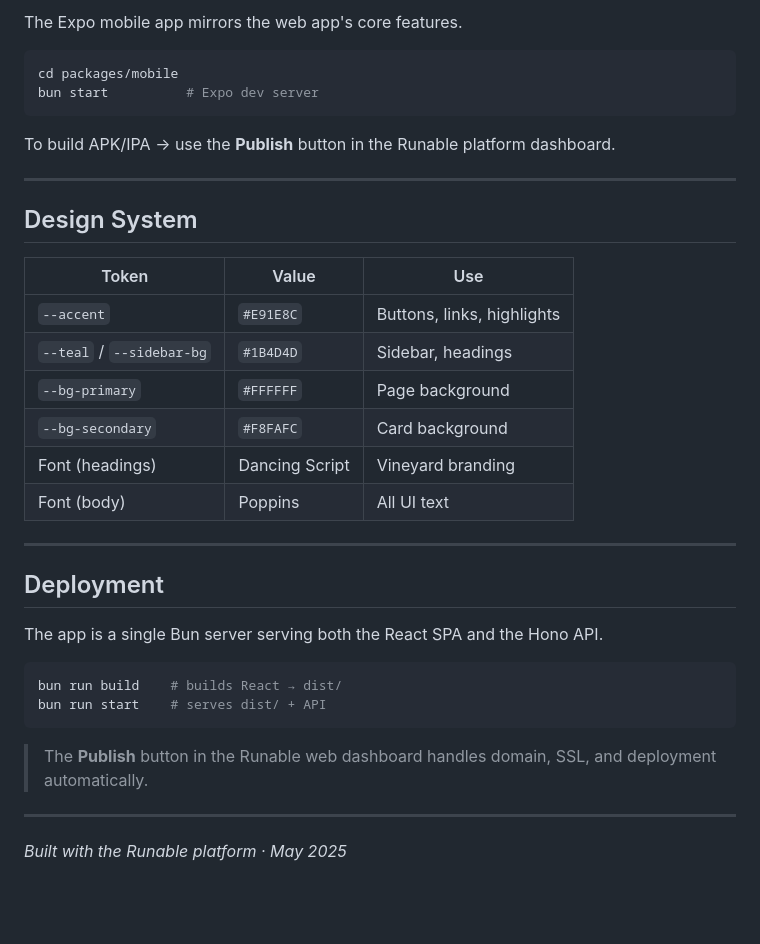
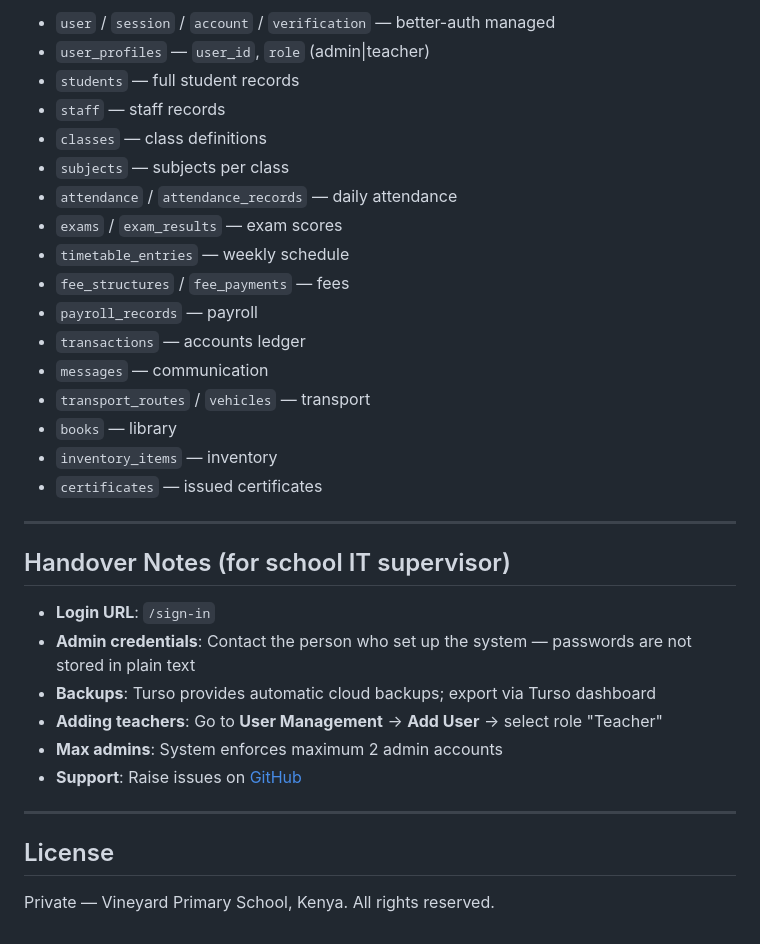
Before and after one commit to nuru999/VINEYARD-SMS, a Markdown page: README.md, the part around one of its changes. Drawn GitHub-style; blank space fills up the shorter version.

````diff
--- a/README.md
+++ b/README.md
@@ -118,39 +136,35 @@ BETTER_AUTH_SECRET=your-secret-here
 
-The Expo mobile app mirrors the web app's core features.
-
-```bash
-cd packages/mobile
-bun start          # Expo dev server
-```
-
-To build APK/IPA → use the **Publish** button in the Runable platform dashboard.
+- `user` / `session` / `account` / `verification` — better-auth managed
+- `user_profiles` — `user_id`, `role` (admin|teacher)
+- `students` — full student records
+- `staff` — staff records
+- `classes` — class definitions
+- `subjects` — subjects per class
+- `attendance` / `attendance_records` — daily attendance
+- `exams` / `exam_results` — exam scores
+- `timetable_entries` — weekly schedule
+- `fee_structures` / `fee_payments` — fees
+- `payroll_records` — payroll
+- `transactions` — accounts ledger
+- `messages` — communication
+- `transport_routes` / `vehicles` — transport
+- `books` — library
+- `inventory_items` — inventory
+- `certificates` — issued certificates
 
 ---
 
-## Design System
+## Handover Notes (for school IT supervisor)
 
-| Token | Value | Use |
-|---|---|---|
-| `--accent` | `#E91E8C` | Buttons, links, highlights |
-| `--teal` / `--sidebar-bg` | `#1B4D4D` | Sidebar, headings |
-| `--bg-primary` | `#FFFFFF` | Page background |
-| `--bg-secondary` | `#F8FAFC` | Card background |
-| Font (headings) | Dancing Script | Vineyard branding |
-| Font (body) | Poppins | All UI text |
+- **Login URL**: `/sign-in`
+- **Admin credentials**: Contact the person who set up the system — passwords are not stored in plain text
+- **Backups**: Turso provides automatic cloud backups; export via Turso dashboard
+- **Adding teachers**: Go to **User Management** → **Add User** → select role "Teacher"
+- **Max admins**: System enforces maximum 2 admin accounts
+- **Support**: Raise issues on [GitHub](https://github.com/nuru999/VINEYARD-SMS/issues)
 
 ---
 
-## Deployment
+## License
 
-The app is a single Bun server serving both the React SPA and the Hono API.
-
-```bash
-bun run build    # builds React → dist/
-bun run start    # serves dist/ + API
-```
-
-> The **Publish** button in the Runable web dashboard handles domain, SSL, and deployment automatically.
-
----
-
-*Built with the Runable platform · May 2025*
+Private — Vineyard Primary School, Kenya. All rights reserved.
````
Also changed, not shown: other parts of README.md (+101 -83 lines).
